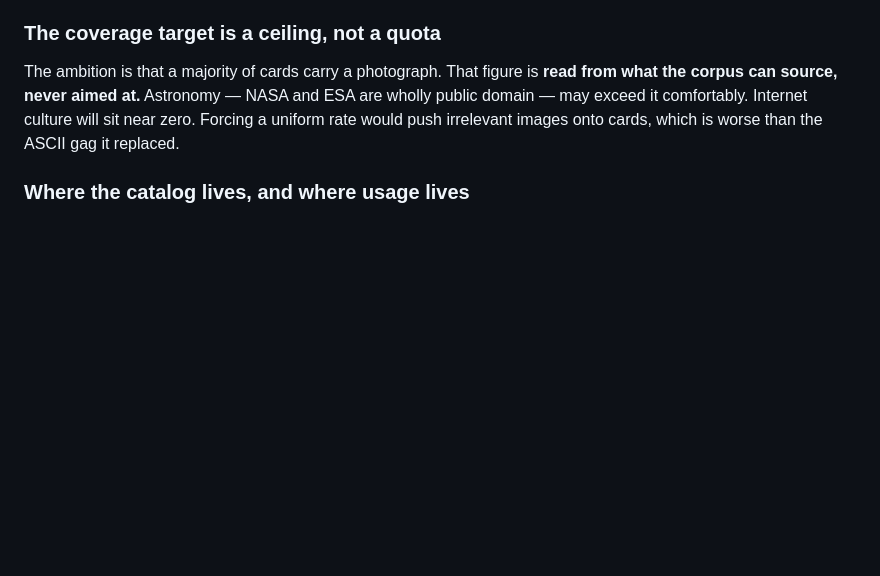
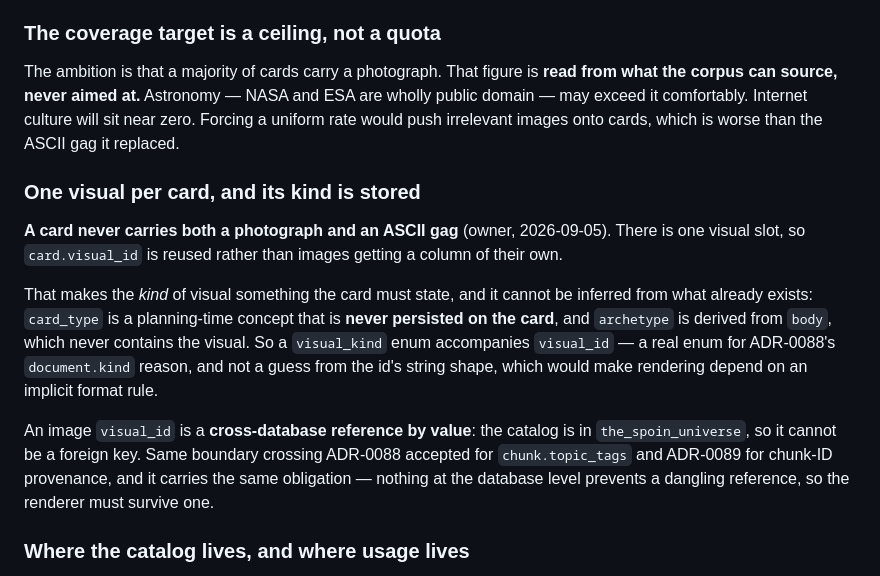
Before and after one commit to anubhav-qt/spoin_bundle, a Markdown page: docs/adr/0095-open-licensed-image-catalog.md, the part around the change. Drawn GitHub-style; blank space fills up the shorter version.

```diff
--- a/docs/adr/0095-open-licensed-image-catalog.md
+++ b/docs/adr/0095-open-licensed-image-catalog.md
@@ -130,6 +130,25 @@ domain — may exceed it comfortably. Internet culture will sit near zero. Forci
 rate would push irrelevant images onto cards, which is worse than the ASCII gag it
 replaced.
 
+### One visual per card, and its kind is stored
+
+**A card never carries both a photograph and an ASCII gag** (owner, 2026-09-05). There is
+one visual slot, so `card.visual_id` is reused rather than images getting a column of
+their own.
+
+That makes the *kind* of visual something the card must state, and it cannot be inferred
+from what already exists: `card_type` is a planning-time concept that is **never persisted
+on the card**, and `archetype` is derived from `body`, which never contains the visual. So
+a `visual_kind` enum accompanies `visual_id` — a real enum for ADR-0088's `document.kind`
+reason, and not a guess from the id's string shape, which would make rendering depend on
+an implicit format rule.
+
+An image `visual_id` is a **cross-database reference by value**: the catalog is in
+`the_spoin_universe`, so it cannot be a foreign key. Same boundary crossing ADR-0088
+accepted for `chunk.topic_tags` and ADR-0089 for chunk-ID provenance, and it carries the
+same obligation — nothing at the database level prevents a dangling reference, so the
+renderer must survive one.
+
 ### Where the catalog lives, and where usage lives
 
 **The catalog lives in `the_spoin_universe`**, delivered by Antigravity as an `images/`
```
Also changed, not shown: docs/tasks/0040-open-licensed-image-catalog.md (+33 -6 lines).
